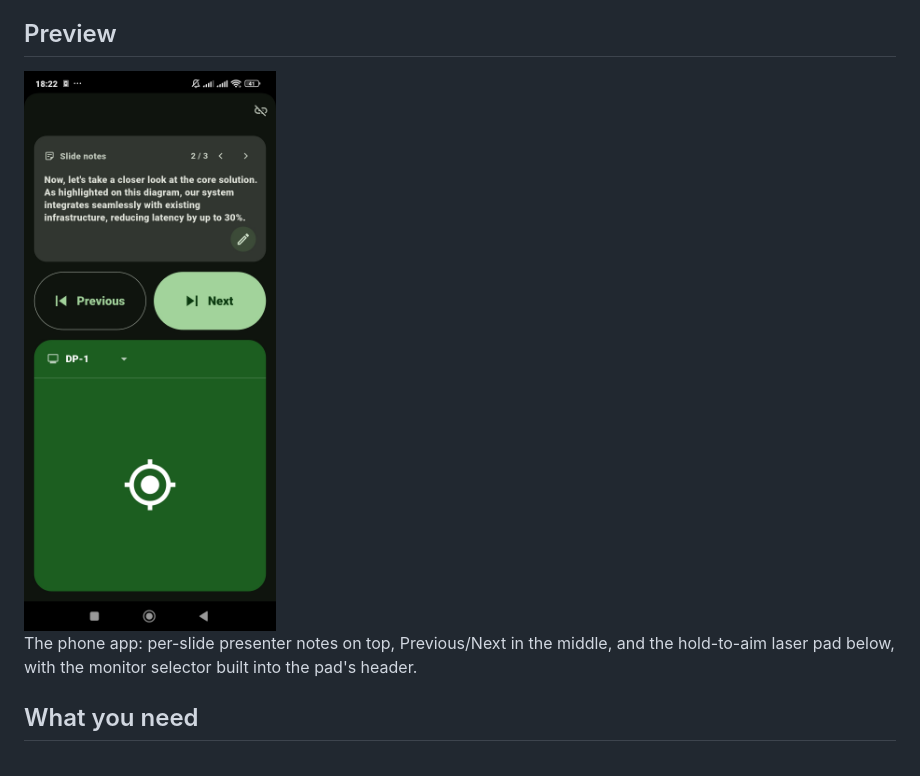
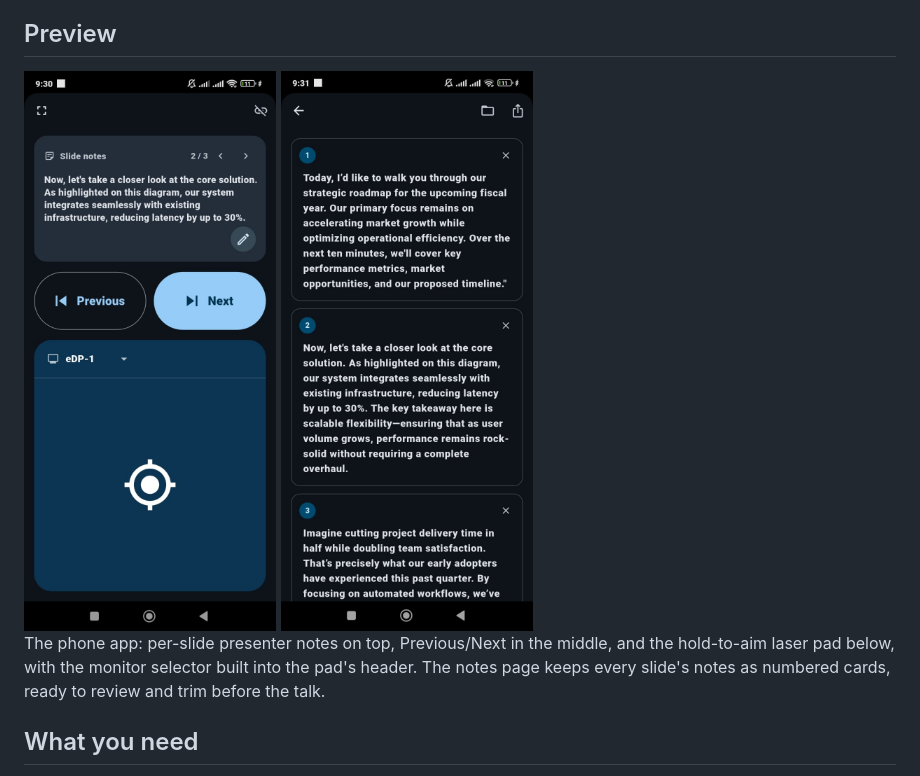
Before and after one commit to ShrlJamil/hyprpresenter, a Markdown page: README.md, the part around the change. Drawn GitHub-style; pictures changed too: docs/preview-clicker.jpg, docs/preview-notes.jpg (added).

Commit message:
docs: refresh the preview screenshots with the new theme

```diff
--- a/README.md
+++ b/README.md
@@ -10,10 +10,12 @@ pocket and draw a laser dot on your screen instead of on the wall.
 ## Preview
 
 <img src="docs/preview-clicker.jpg" alt="The HyprPresenter phone app: slide notes on top, Previous/Next in the middle, and the laser pad with its monitor selector below" width="320">
+<img src="docs/preview-notes.jpg" alt="The HyprPresenter notes page: every slide's notes as numbered cards, with import and export in the app bar" width="320">
 
 The phone app: per-slide presenter notes on top, Previous/Next in the
 middle, and the hold-to-aim laser pad below, with the monitor selector
-built into the pad's header.
+built into the pad's header. The notes page keeps every slide's notes
+as numbered cards, ready to review and trim before the talk.
 
 ## What you need
 
```
